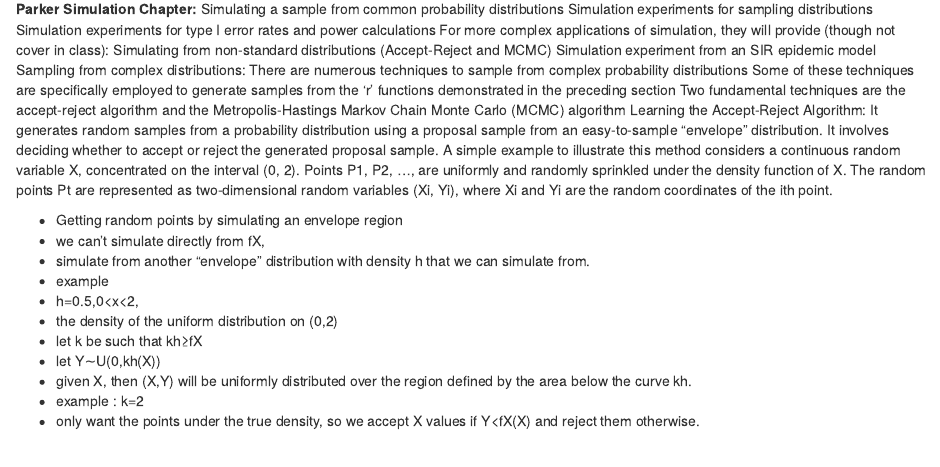
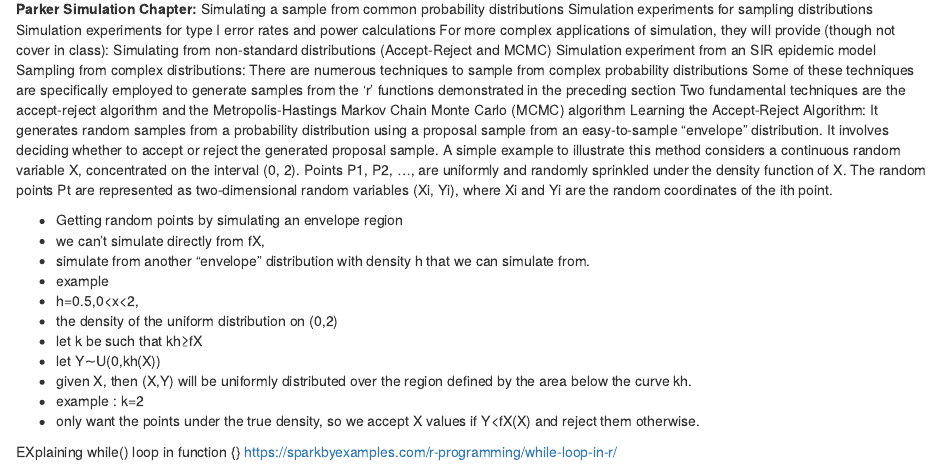
Before and after one commit to katherinemillar02/simulation-practise, an R Markdown document (R-simulations-notes.Rmd): the page in a window 1100 px wide, from 370 px down. Rendered offline with R 4.5, knitr and Pandoc, with nearby package versions.

Commit message:
adding more notes to the Rmd explaining the while() loop in R function {}.

```diff
--- a/R-simulations-notes.Rmd
+++ b/R-simulations-notes.Rmd
@@ -60,3 +60,5 @@ A simple example to illustrate this method considers a continuous random variabl
 -	given X, then (X,Y) will be uniformly distributed over the region defined by the area below the curve kh.
 -	 example : k=2
 -	 only want the points under the true density, so we accept X values if Y<fX(X) and reject them otherwise.
+
+EXplaining while() loop in function {} https://sparkbyexamples.com/r-programming/while-loop-in-r/
```
